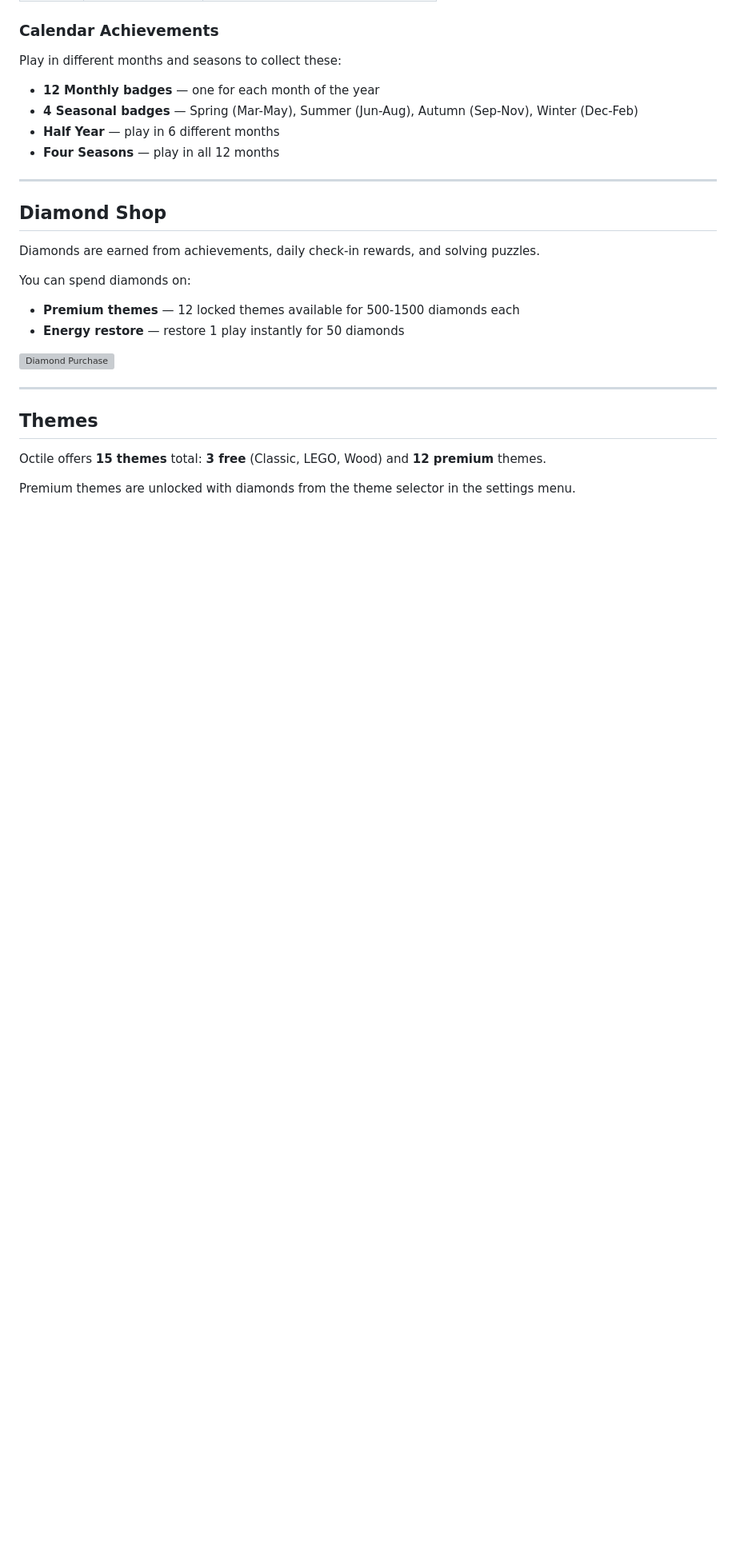
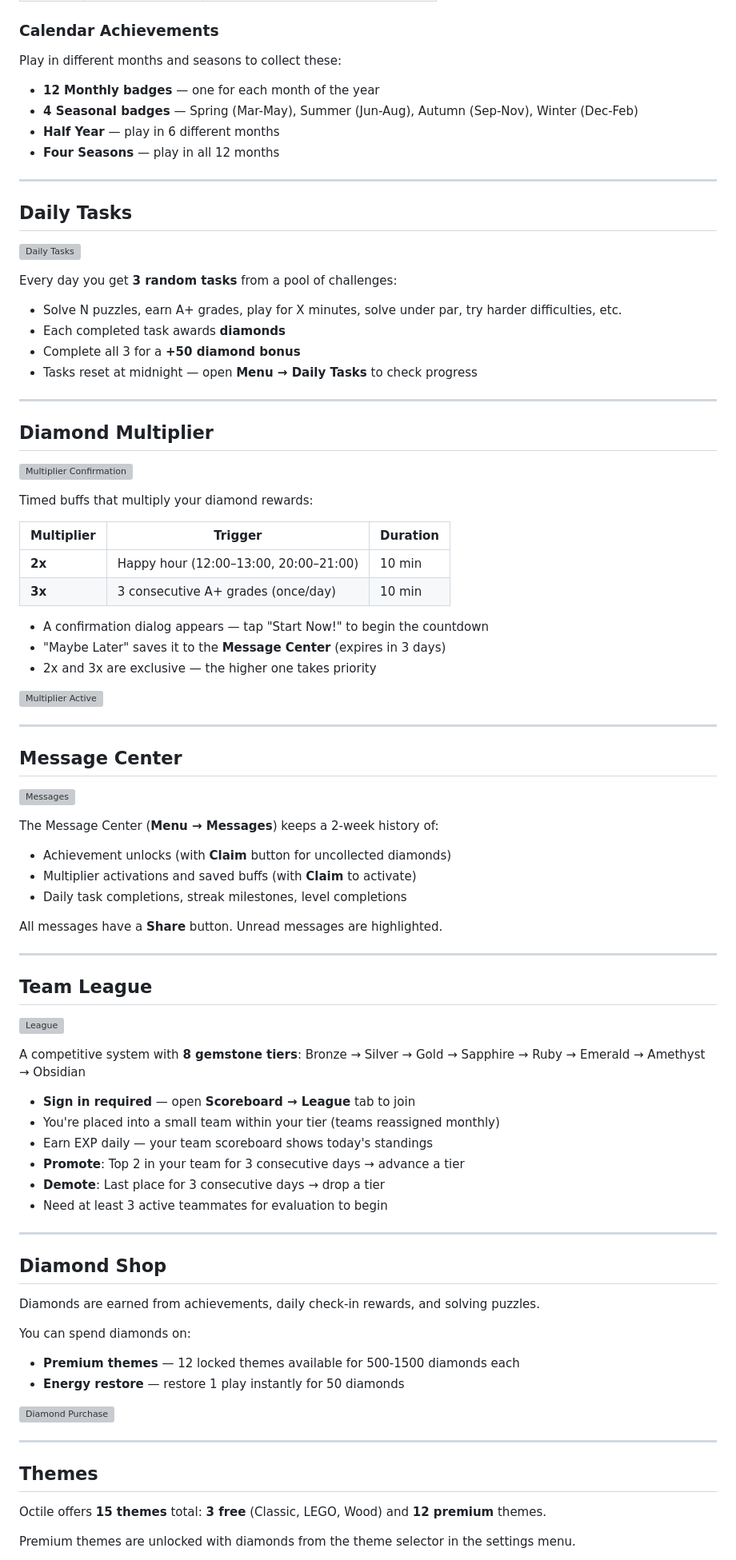
Before and after one commit to mtaleon/octile, a Markdown page: docs/how-to-play.md, the part around the change. Shown at 80% size. Drawn GitHub-style; blank space fills up the shorter version; grey boxes are pictures that could not be loaded.

Commit message:
Docs: add Daily Tasks, Multiplier, Messages, League sections to how-to-play (en+zh)

```diff
--- a/docs/how-to-play.md
+++ b/docs/how-to-play.md
@@ -264,6 +264,67 @@ Play in different months and seasons to collect these:
 
 ---
 
+## Daily Tasks
+
+![Daily Tasks](png/app/en/dailytasks.png)
+
+Every day you get **3 random tasks** from a pool of challenges:
+
+- Solve N puzzles, earn A+ grades, play for X minutes, solve under par, try harder difficulties, etc.
+- Each completed task awards **diamonds**
+- Complete all 3 for a **+50 diamond bonus**
+- Tasks reset at midnight — open **Menu → Daily Tasks** to check progress
+
+---
+
+## Diamond Multiplier
+
+![Multiplier Confirmation](png/app/en/multiplier-confirm.png)
+
+Timed buffs that multiply your diamond rewards:
+
+| Multiplier | Trigger | Duration |
+|------------|---------|----------|
+| **2x** | Happy hour (12:00–13:00, 20:00–21:00) | 10 min |
+| **3x** | 3 consecutive A+ grades (once/day) | 10 min |
+
+- A confirmation dialog appears — tap "Start Now!" to begin the countdown
+- "Maybe Later" saves it to the **Message Center** (expires in 3 days)
+- 2x and 3x are exclusive — the higher one takes priority
+
+![Multiplier Active](png/app/en/multiplier-active.png)
+
+---
+
+## Message Center
+
+![Messages](png/app/en/messages.png)
+
+The Message Center (**Menu → Messages**) keeps a 2-week history of:
+
+- Achievement unlocks (with **Claim** button for uncollected diamonds)
+- Multiplier activations and saved buffs (with **Claim** to activate)
+- Daily task completions, streak milestones, level completions
+
+All messages have a **Share** button. Unread messages are highlighted.
+
+---
+
+## Team League
+
+![League](png/app/en/league.png)
+
+A competitive system with **8 gemstone tiers**: Bronze → Silver → Gold → Sapphire → Ruby → Emerald → Amethyst → Obsidian
+
+- **Sign in required** — open **Scoreboard → League** tab to join
+- You're placed into a small team within your tier (teams reassigned monthly)
+- Earn EXP daily — your team scoreboard shows today's standings
+- **Promote**: Top 2 in your team for 3 consecutive days → advance a tier
+- **Demote**: Last place for 3 consecutive days → drop a tier
+- Need at least 3 active teammates for evaluation to begin
+
+---
+
 ## Diamond Shop
 
 Diamonds are earned from achievements, daily check-in rewards, and solving puzzles.
```
Also changed, not shown: docs/how-to-play_zh.md (+61 -0 lines).
